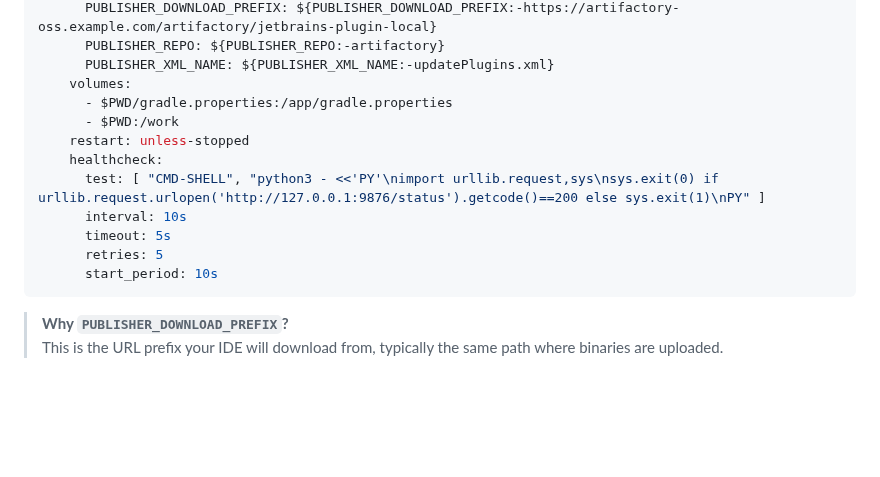
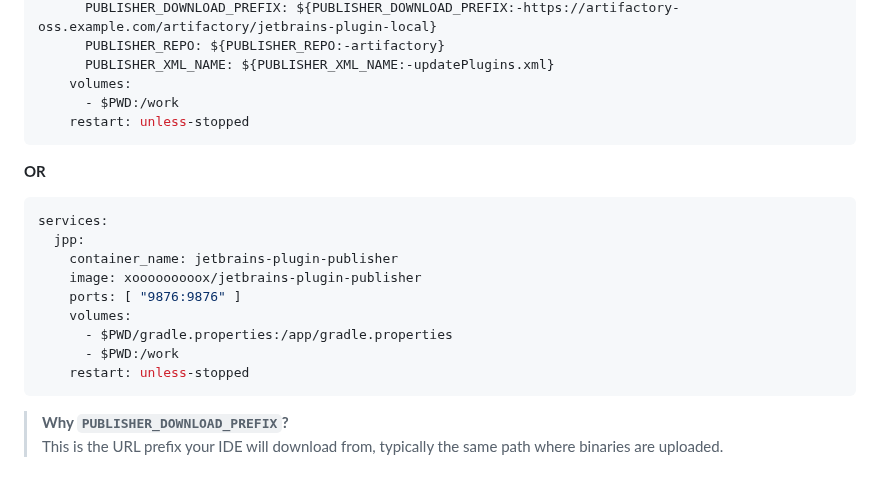
Before and after one commit to xooooooooox/jetbrains-plugin-publisher, a Markdown page: README.md, the part around the change. Drawn GitHub-style; blank space fills up the shorter version.

Commit message:
docs: Update README

````diff
--- a/README.md
+++ b/README.md
@@ -78,15 +78,22 @@ services:
       PUBLISHER_REPO: ${PUBLISHER_REPO:-artifactory}
       PUBLISHER_XML_NAME: ${PUBLISHER_XML_NAME:-updatePlugins.xml}
     volumes:
+      - $PWD:/work
+    restart: unless-stopped
+```
+
+**OR**
+
+```yaml
+services:
+  jpp:
+    container_name: jetbrains-plugin-publisher
+    image: xooooooooox/jetbrains-plugin-publisher
+    ports: [ "9876:9876" ]
+    volumes:
       - $PWD/gradle.properties:/app/gradle.properties
       - $PWD:/work
     restart: unless-stopped
-    healthcheck:
-      test: [ "CMD-SHELL", "python3 - <<'PY'\nimport urllib.request,sys\nsys.exit(0) if urllib.request.urlopen('http://127.0.0.1:9876/status').getcode()==200 else sys.exit(1)\nPY" ]
-      interval: 10s
-      timeout: 5s
-      retries: 5
-      start_period: 10s
 ```
 
 > **Why `PUBLISHER_DOWNLOAD_PREFIX`?**
````
Also changed, not shown: README_CN.md (+17 -10 lines).
